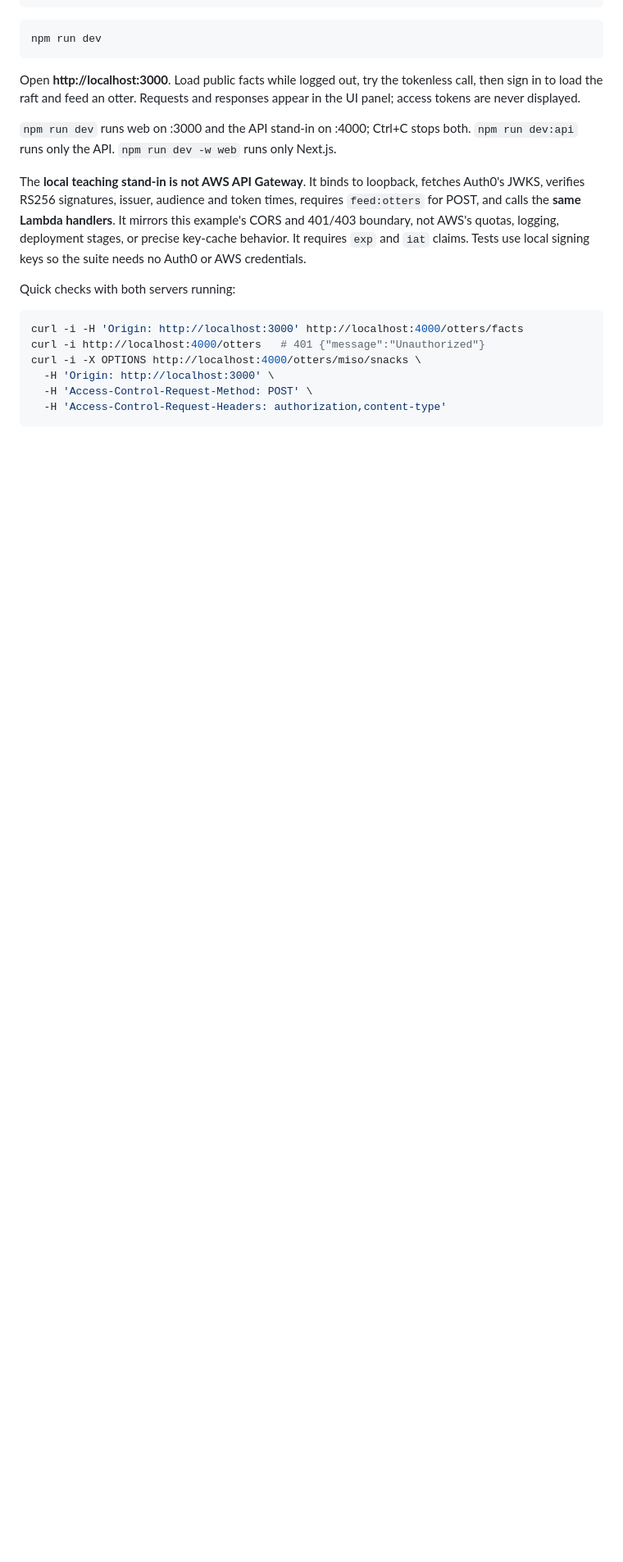
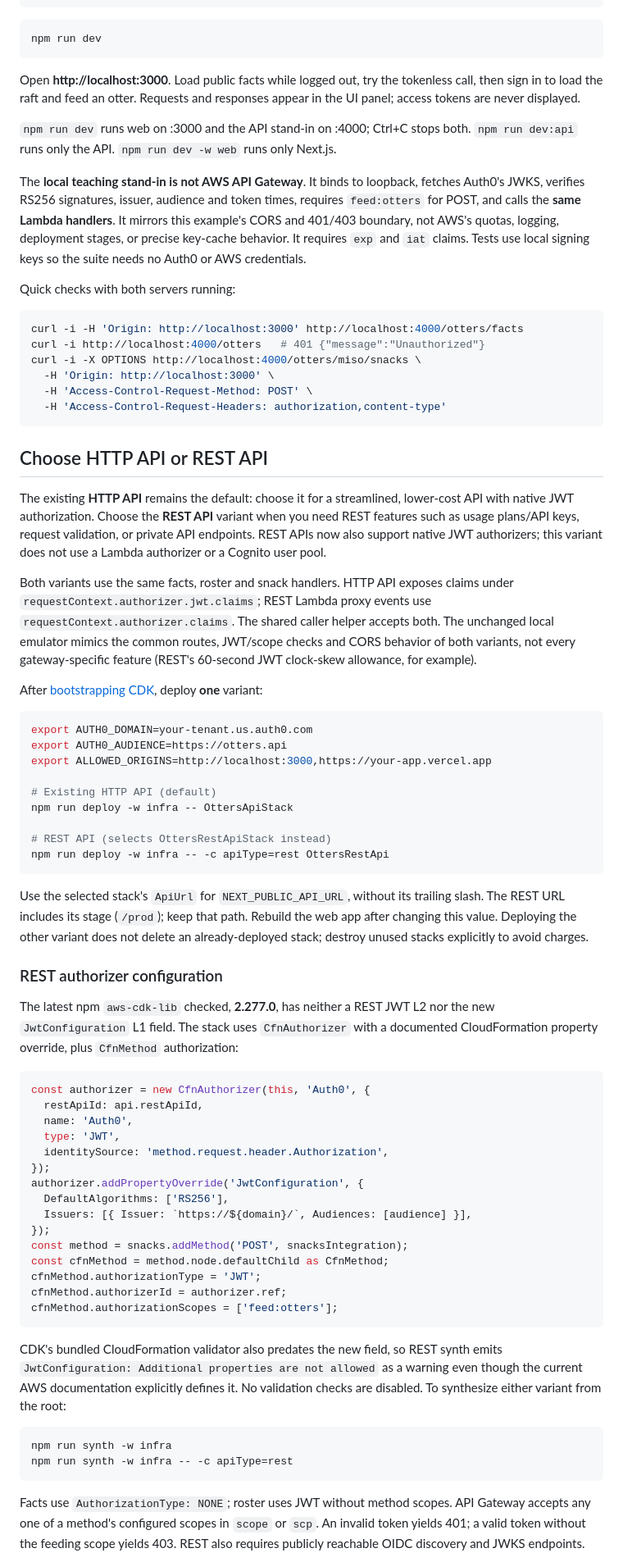
Before and after one commit to focusOtter/auth0-api-gateway-otters, a Markdown page: README.md, the part around one of its changes. Shown at 82% size. Rendered like a GitHub page; blank space fills up the shorter version.

Commit message:
Add REST API native JWT authorizer variant
Co-Authored-By: Devin AI <158243242+devin-ai-integration[bot]@users.noreply.github.com>

````diff
--- a/README.md
+++ b/README.md
@@ -153,3 +153,76 @@ curl -i -X OPTIONS http://localhost:4000/otters/miso/snacks \
   -H 'Access-Control-Request-Headers: authorization,content-type'
 ```
 
+## Choose HTTP API or REST API
+
+The existing **HTTP API** remains the default: choose it for a streamlined,
+lower-cost API with native JWT authorization. Choose the **REST API** variant
+when you need REST features such as usage plans/API keys, request validation,
+or private API endpoints. REST APIs now also support native JWT authorizers;
+this variant does not use a Lambda authorizer or a Cognito user pool.
+
+Both variants use the same facts, roster and snack handlers. HTTP API exposes
+claims under `requestContext.authorizer.jwt.claims`; REST Lambda proxy events
+use `requestContext.authorizer.claims`. The shared caller helper accepts both.
+The unchanged local emulator mimics the common routes, JWT/scope checks and
+CORS behavior of both variants, not every gateway-specific feature (REST's
+60-second JWT clock-skew allowance, for example).
+
+After [bootstrapping CDK](#deploy-to-aws-and-vercel), deploy **one** variant:
+
+```sh
+export AUTH0_DOMAIN=your-tenant.us.auth0.com
+export AUTH0_AUDIENCE=https://otters.api
+export ALLOWED_ORIGINS=http://localhost:3000,https://your-app.vercel.app
+
+# Existing HTTP API (default)
+npm run deploy -w infra -- OttersApiStack
+
+# REST API (selects OttersRestApiStack instead)
+npm run deploy -w infra -- -c apiType=rest OttersRestApi
+```
+
+Use the selected stack's `ApiUrl` for `NEXT_PUBLIC_API_URL`, without its trailing
+slash. The REST URL includes its stage (`/prod`); keep that path. Rebuild the web
+app after changing this value. Deploying the other variant does not delete an
+already-deployed stack; destroy unused stacks explicitly to avoid charges.
+
+### REST authorizer configuration
+
+The latest npm `aws-cdk-lib` checked, **2.277.0**, has neither a REST JWT L2 nor
+the new `JwtConfiguration` L1 field. The stack uses `CfnAuthorizer` with a
+documented CloudFormation property override, plus `CfnMethod` authorization:
+
+```ts
+const authorizer = new CfnAuthorizer(this, 'Auth0', {
+  restApiId: api.restApiId,
+  name: 'Auth0',
+  type: 'JWT',
+  identitySource: 'method.request.header.Authorization',
+});
+authorizer.addPropertyOverride('JwtConfiguration', {
+  DefaultAlgorithms: ['RS256'],
+  Issuers: [{ Issuer: `https://${domain}/`, Audiences: [audience] }],
+});
+const method = snacks.addMethod('POST', snacksIntegration);
+const cfnMethod = method.node.defaultChild as CfnMethod;
+cfnMethod.authorizationType = 'JWT';
+cfnMethod.authorizerId = authorizer.ref;
+cfnMethod.authorizationScopes = ['feed:otters'];
+```
+
+CDK's bundled CloudFormation validator also predates the new field, so REST
+synth emits `JwtConfiguration: Additional properties are not allowed` as a
+warning even though the current AWS documentation explicitly defines it.
+No validation checks are disabled. To synthesize either variant from the root:
+
+```sh
+npm run synth -w infra
+npm run synth -w infra -- -c apiType=rest
+```
+
+Facts use `AuthorizationType: NONE`; roster uses JWT without method scopes.
+API Gateway accepts any one of a method's configured scopes in `scope` or `scp`.
+An invalid token yields 401; a valid token without the feeding scope yields 403.
+REST also requires publicly reachable OIDC discovery and JWKS endpoints.
+
````
Also changed, not shown: other parts of README.md (+20 -0 lines), docs/style-guide.md (+2 -0 lines), docs/architecture-rest.png (added), 10 other files.
